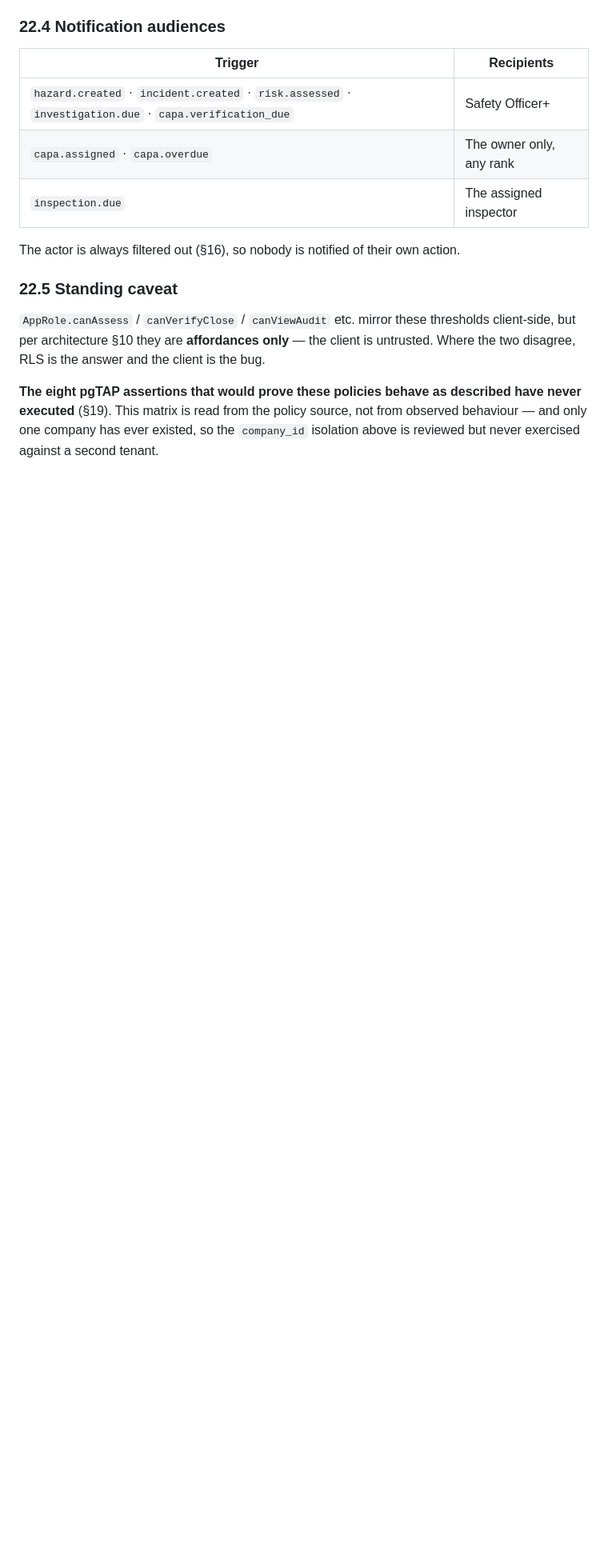
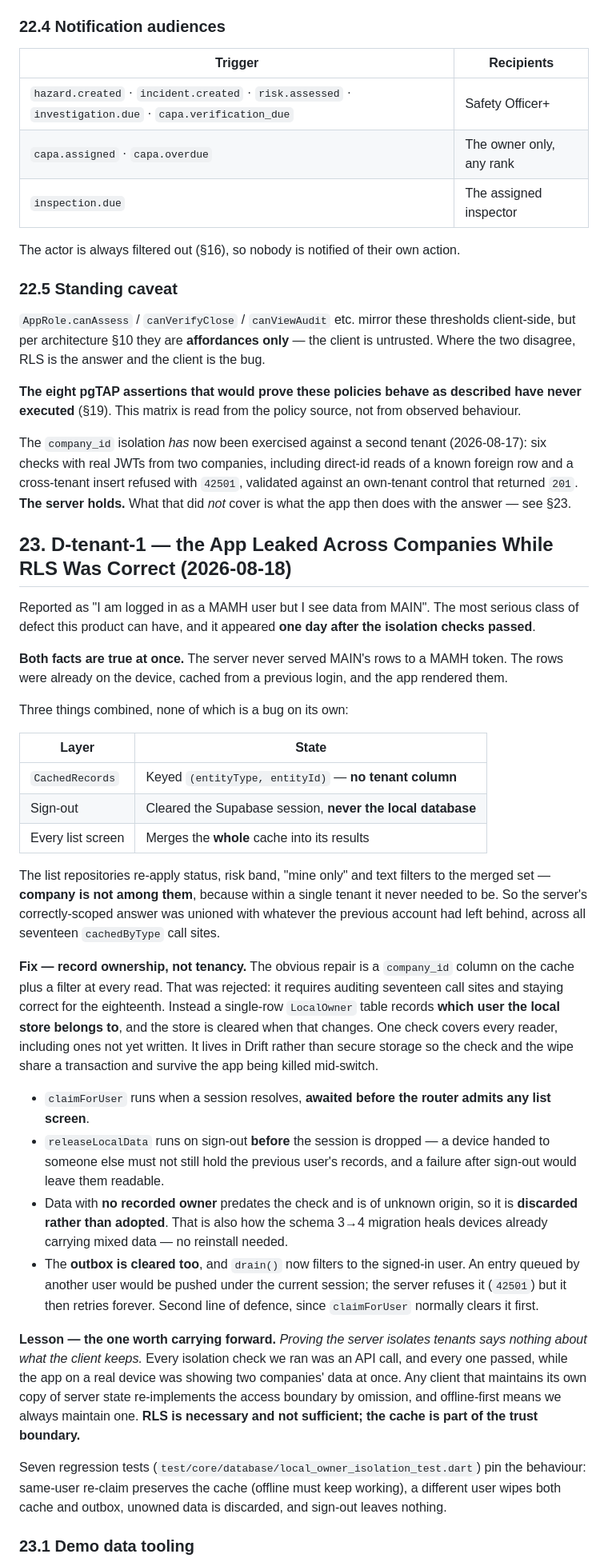
Before and after one commit to simonchuene/OHS_SHIELD_TRACKER_1.0, a Markdown page: DECISIONS_LEDGER.md, the part around one of its changes. Shown at 80% size. GitHub-like rendering; blank space fills up the shorter version.

Commit message:
Docs: record the cross-company cache leak (Ledger 23)
Documents D-tenant-1: the app showed one company's records to another
company's user while RLS was behaving correctly, because the offline cache
carries no tenant column, sign-out never cleared it, and every list screen
merges the whole cache into its results.

Records why ownership is tracked instead of adding a company column to the
cache, and the lesson that outlives the bug: proving the server isolates
tenants says nothing about what the client keeps. Every isolation check we
ran was an API call and every one passed, while a real device showed two
companies at once.

Also corrects 22.5, which still said only one company had ever existed -
the second tenant was exercised on 2026-08-17 - and narrows that claim to
what those checks actually covered, which is the server and not the app.

Co-Authored-By: Claude Opus 5 <noreply@anthropic.com>

```diff
--- a/DECISIONS_LEDGER.md
+++ b/DECISIONS_LEDGER.md
@@ -532,4 +532,36 @@ The actor is always filtered out (§16), so nobody is notified of their own acti
 
 `AppRole.canAssess` / `canVerifyClose` / `canViewAudit` etc. mirror these thresholds client-side, but per architecture §10 they are **affordances only** — the client is untrusted. Where the two disagree, RLS is the answer and the client is the bug.
 
-**The eight pgTAP assertions that would prove these policies behave as described have never executed** (§19). This matrix is read from the policy source, not from observed behaviour — and only one company has ever existed, so the `company_id` isolation above is reviewed but never exercised against a second tenant.
+**The eight pgTAP assertions that would prove these policies behave as described have never executed** (§19). This matrix is read from the policy source, not from observed behaviour.
+
+The `company_id` isolation *has* now been exercised against a second tenant (2026-08-17): six checks with real JWTs from two companies, including direct-id reads of a known foreign row and a cross-tenant insert refused with `42501`, validated against an own-tenant control that returned `201`. **The server holds.** What that did *not* cover is what the app then does with the answer — see §23.
+
+## 23. D-tenant-1 — the App Leaked Across Companies While RLS Was Correct (2026-08-18)
+
+Reported as "I am logged in as a MAMH user but I see data from MAIN". The most serious class of defect this product can have, and it appeared **one day after the isolation checks passed**.
+
+**Both facts are true at once.** The server never served MAIN's rows to a MAMH token. The rows were already on the device, cached from a previous login, and the app rendered them.
+
+Three things combined, none of which is a bug on its own:
+
+| Layer | State |
+|---|---|
+| `CachedRecords` | Keyed `(entityType, entityId)` — **no tenant column** |
+| Sign-out | Cleared the Supabase session, **never the local database** |
+| Every list screen | Merges the **whole** cache into its results |
+
+The list repositories re-apply status, risk band, "mine only" and text filters to the merged set — **company is not among them**, because within a single tenant it never needed to be. So the server's correctly-scoped answer was unioned with whatever the previous account had left behind, across all seventeen `cachedByType` call sites.
+
+**Fix — record ownership, not tenancy.** The obvious repair is a `company_id` column on the cache plus a filter at every read. That was rejected: it requires auditing seventeen call sites and staying correct for the eighteenth. Instead a single-row `LocalOwner` table records **which user the local store belongs to**, and the store is cleared when that changes. One check covers every reader, including ones not yet written. It lives in Drift rather than secure storage so the check and the wipe share a transaction and survive the app being killed mid-switch.
+
+- `claimForUser` runs when a session resolves, **awaited before the router admits any list screen**.
+- `releaseLocalData` runs on sign-out **before** the session is dropped — a device handed to someone else must not still hold the previous user's records, and a failure after sign-out would leave them readable.
+- Data with **no recorded owner** predates the check and is of unknown origin, so it is **discarded rather than adopted**. That is also how the schema 3→4 migration heals devices already carrying mixed data — no reinstall needed.
+- The **outbox is cleared too**, and `drain()` now filters to the signed-in user. An entry queued by another user would be pushed under the current session; the server refuses it (`42501`) but it then retries forever. Second line of defence, since `claimForUser` normally clears it first.
+
+**Lesson — the one worth carrying forward.** *Proving the server isolates tenants says nothing about what the client keeps.* Every isolation check we ran was an API call, and every one passed, while the app on a real device was showing two companies' data at once. Any client that maintains its own copy of server state re-implements the access boundary by omission, and offline-first means we always maintain one. **RLS is necessary and not sufficient; the cache is part of the trust boundary.**
+
+Seven regression tests (`test/core/database/local_owner_isolation_test.dart`) pin the behaviour: same-user re-claim preserves the cache (offline must keep working), a different user wipes both cache and outbox, unowned data is discarded, and sign-out leaves nothing.
+
+### 23.1 Demo data tooling
+
```
Also changed, not shown: other parts of DECISIONS_LEDGER.md (+3 -0 lines).
